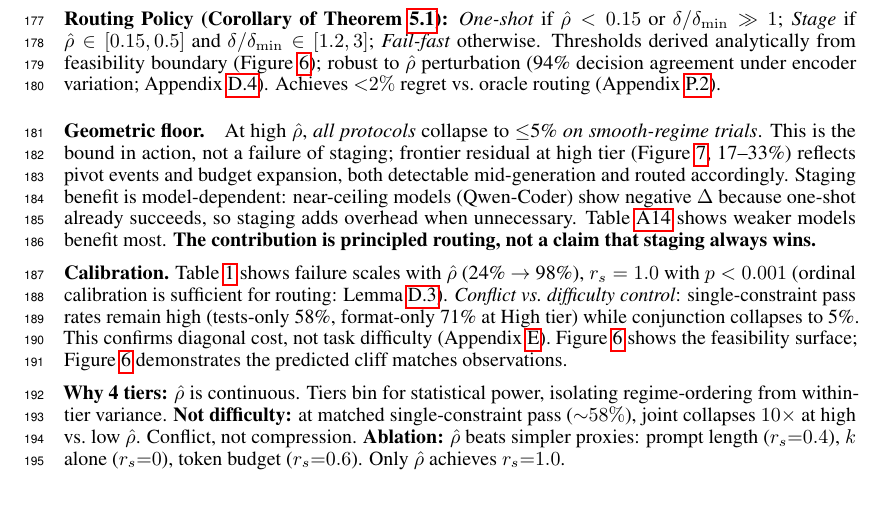
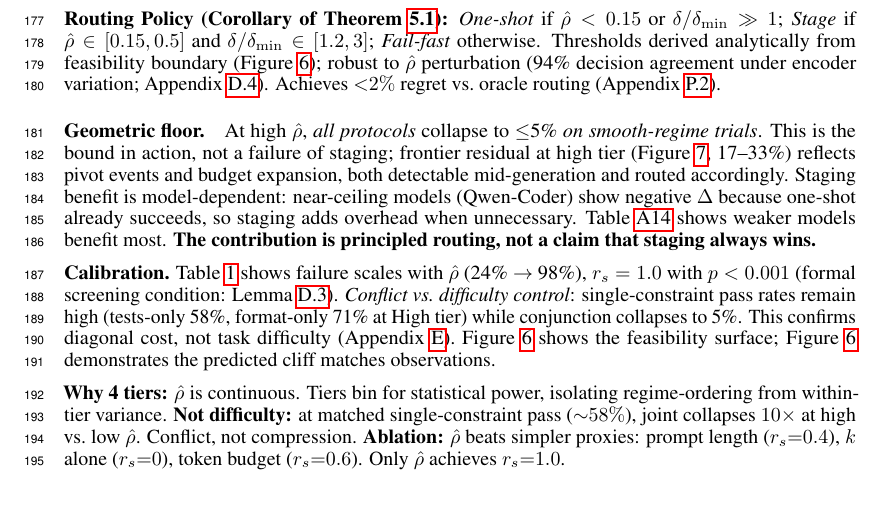
Before and after one commit to PaulTiffany/cost, a LaTeX paper (paper/main.tex): part of page 7 of 51, cut so that both start at the same text. Compiled offline with pdfLaTeX.

Commit message:
Refine section 6 cross-link wording per GPT review
Tighten and re-target the section 6 link to the screening lemma:

Old: '(ordinal calibration is sufficient for routing: Lemma proxy_sufficiency)'
New: '(formal screening condition: Lemma proxy_sufficiency)'

Wins:
- Surfaces the type boundary (formal screening condition is the named
  thing reviewers should look for) without claiming domain-generality
- Char savings (~15) widens page 9 margin
- Stays within TTPR scope: pointer to formal condition, not framework
  ownership

Body p9 (URL included), References p10, 0 errors.

```diff
--- a/paper/main.tex
+++ b/paper/main.tex
@@ -396,7 +396,7 @@ Token budget sweep across $T \in \{128, 192, 256, 384, 512\}$ shows non-monotone
 At high $\hat{\rho}$, \emph{all protocols} collapse to $\leq$5\% \emph{on smooth-regime trials}. This is the bound in action, not a failure of staging; frontier residual at high tier (Figure~\ref{fig:cross_model}, 17--33\%) reflects pivot events and budget expansion, both detectable mid-generation and routed accordingly. Staging benefit is model-dependent: near-ceiling models (Qwen-Coder) show negative $\Delta$ because one-shot already succeeds, so staging adds overhead when unnecessary. Table~\ref{tab:delta_capacity_model} shows weaker models benefit most. \textbf{The contribution is principled routing, not a claim that staging always wins.}
 
 \textbf{Calibration.}
-Table~\ref{tab:calibration} shows failure scales with $\hat{\rho}$ (24\% $\to$ 98\%), $r_s = 1.0$ with $p < 0.001$ (ordinal calibration is sufficient for routing: Lemma~\ref{lem:proxy_sufficiency}). \emph{Conflict vs.\ difficulty control}: single-constraint pass rates remain high (tests-only 58\%, format-only 71\% at High tier) while conjunction collapses to 5\%. This confirms diagonal cost, not task difficulty (Appendix~\ref{app:code_full}). Figure~\ref{fig:feasibility_surface} shows the feasibility surface; Figure~\ref{fig:boundary_vs_observed} demonstrates the predicted cliff matches observations.
+Table~\ref{tab:calibration} shows failure scales with $\hat{\rho}$ (24\% $\to$ 98\%), $r_s = 1.0$ with $p < 0.001$ (formal screening condition: Lemma~\ref{lem:proxy_sufficiency}). \emph{Conflict vs.\ difficulty control}: single-constraint pass rates remain high (tests-only 58\%, format-only 71\% at High tier) while conjunction collapses to 5\%. This confirms diagonal cost, not task difficulty (Appendix~\ref{app:code_full}). Figure~\ref{fig:feasibility_surface} shows the feasibility surface; Figure~\ref{fig:boundary_vs_observed} demonstrates the predicted cliff matches observations.
 
 \begin{table}[t]
 \centering
```
Also changed, not shown: paper/main.pdf.
